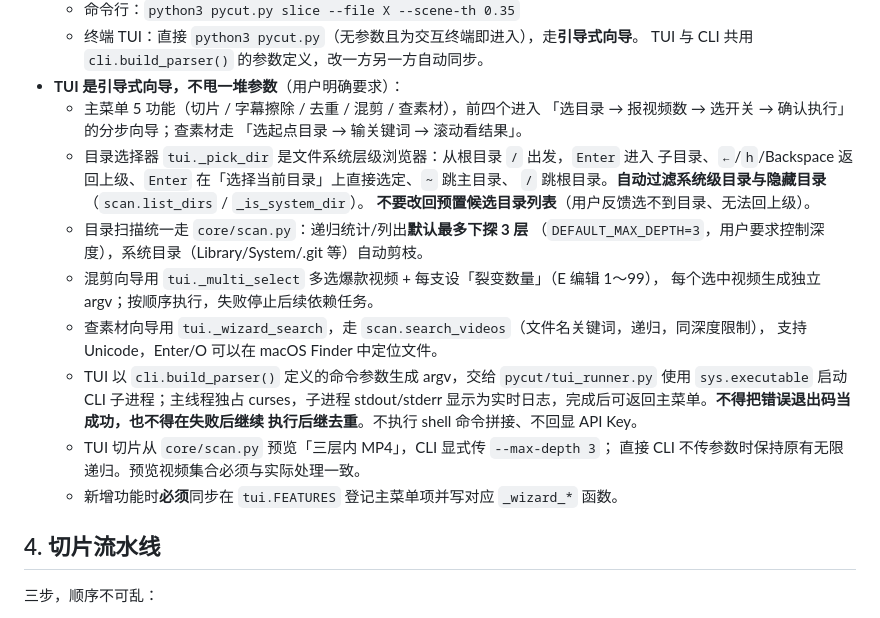
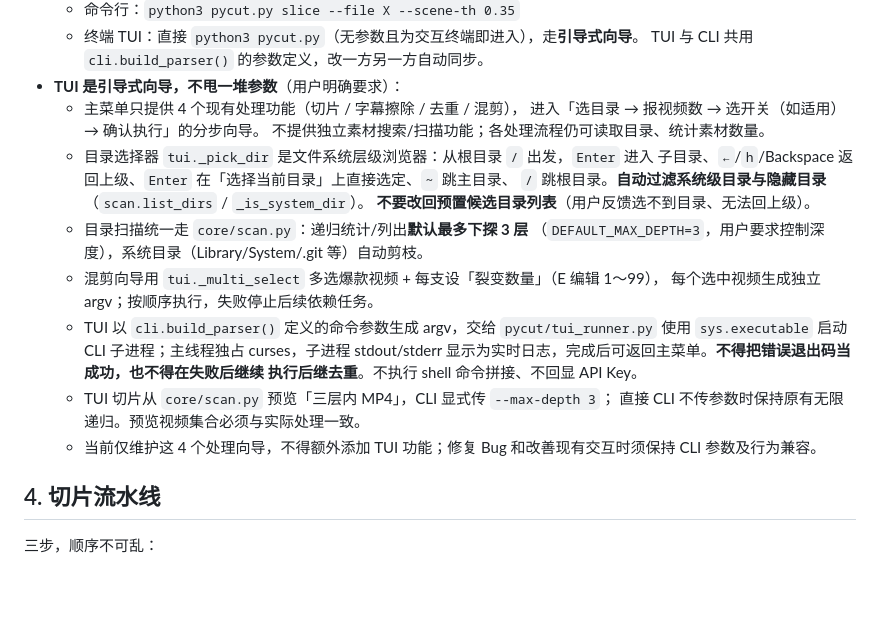
Before and after one commit to crazyniu/py-cut, a Markdown page: AGENTS.md, the part around the change. Drawn GitHub-style; blank space fills up the shorter version.

Commit message:
test/docs(tui): enforce four-flow menu and resize-safe interaction

```diff
--- a/AGENTS.md
+++ b/AGENTS.md
@@ -63,9 +63,9 @@ Markdown 只保留长期需求、架构、技术约定与可复现限制，不
   - 终端 TUI：直接 `python3 pycut.py`（无参数且为交互终端即进入），走**引导式向导**。
     TUI 与 CLI 共用 `cli.build_parser()` 的参数定义，改一方另一方自动同步。
 - **TUI 是引导式向导，不甩一堆参数**（用户明确要求）：
-  - 主菜单 5 功能（切片 / 字幕擦除 / 去重 / 混剪 / 查素材），前四个进入
-    「选目录 → 报视频数 → 选开关 → 确认执行」的分步向导；查素材走
-    「选起点目录 → 输关键词 → 滚动看结果」。
+  - 主菜单只提供 4 个现有处理功能（切片 / 字幕擦除 / 去重 / 混剪），
+    进入「选目录 → 报视频数 → 选开关（如适用）→ 确认执行」的分步向导。
+    不提供独立素材搜索/扫描功能；各处理流程仍可读取目录、统计素材数量。
   - 目录选择器 `tui._pick_dir` 是文件系统层级浏览器：从根目录 `/` 出发，`Enter` 进入
     子目录、`←`/`h`/Backspace 返回上级、`Enter` 在「选择当前目录」上直接选定、`~` 跳主目录、
     `/` 跳根目录。**自动过滤系统级目录与隐藏目录**（`scan.list_dirs` / `_is_system_dir`）。
@@ -74,15 +74,13 @@ Markdown 只保留长期需求、架构、技术约定与可复现限制，不
     （`DEFAULT_MAX_DEPTH=3`，用户要求控制深度），系统目录（Library/System/.git 等）自动剪枝。
   - 混剪向导用 `tui._multi_select` 多选爆款视频 + 每支设「裂变数量」（E 编辑 1～99），
     每个选中视频生成独立 argv；按顺序执行，失败停止后续依赖任务。
-  - 查素材向导用 `tui._wizard_search`，走 `scan.search_videos`（文件名关键词，递归，同深度限制），
-    支持 Unicode，Enter/O 可以在 macOS Finder 中定位文件。
   - TUI 以 `cli.build_parser()` 定义的命令参数生成 argv，交给 `pycut/tui_runner.py`
     使用 `sys.executable` 启动 CLI 子进程；主线程独占 curses，子进程 stdout/stderr
     显示为实时日志，完成后可返回主菜单。**不得把错误退出码当成功，也不得在失败后继续
     执行后继去重**。不执行 shell 命令拼接、不回显 API Key。
   - TUI 切片从 `core/scan.py` 预览「三层内 MP4」，CLI 显式传 `--max-depth 3`；
     直接 CLI 不传参数时保持原有无限递归。预览视频集合必须与实际处理一致。
-  - 新增功能时**必须**同步在 `tui.FEATURES` 登记主菜单项并写对应 `_wizard_*` 函数。
+  - 当前仅维护这 4 个处理向导，不得额外添加 TUI 功能；修复 Bug 和改善现有交互时须保持 CLI 参数及行为兼容。
 
 ## 4. 切片流水线
 
```
